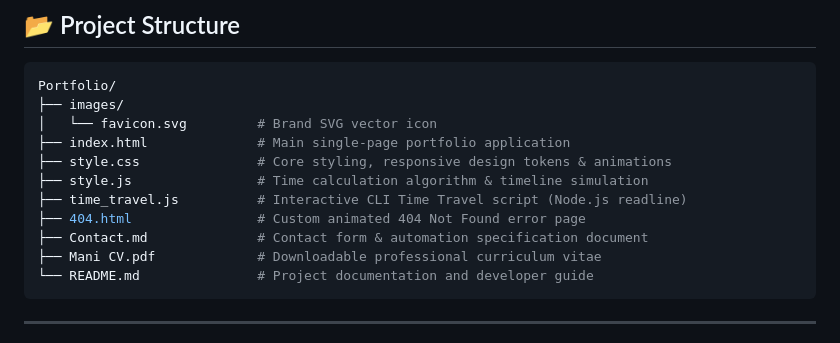
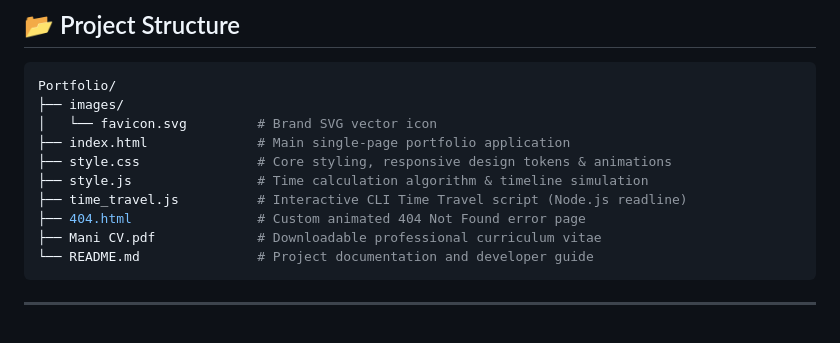
Before and after one commit to ManiprabhuG/gmani_Portfolio, a Markdown page: README.md, the part around the change. Drawn GitHub-style.

Commit message:
Remove extraneous markdown files and keep only README.md

````diff
--- a/README.md
+++ b/README.md
@@ -93,7 +93,6 @@ Portfolio/
 ├── style.js                # Time calculation algorithm & timeline simulation
 ├── time_travel.js          # Interactive CLI Time Travel script (Node.js readline)
 ├── 404.html                # Custom animated 404 Not Found error page
-├── Contact.md              # Contact form & automation specification document
 ├── Mani CV.pdf             # Downloadable professional curriculum vitae
 └── README.md               # Project documentation and developer guide
 ```
````
Also changed, not shown: Contact.md (deleted, +0 -251 lines).
